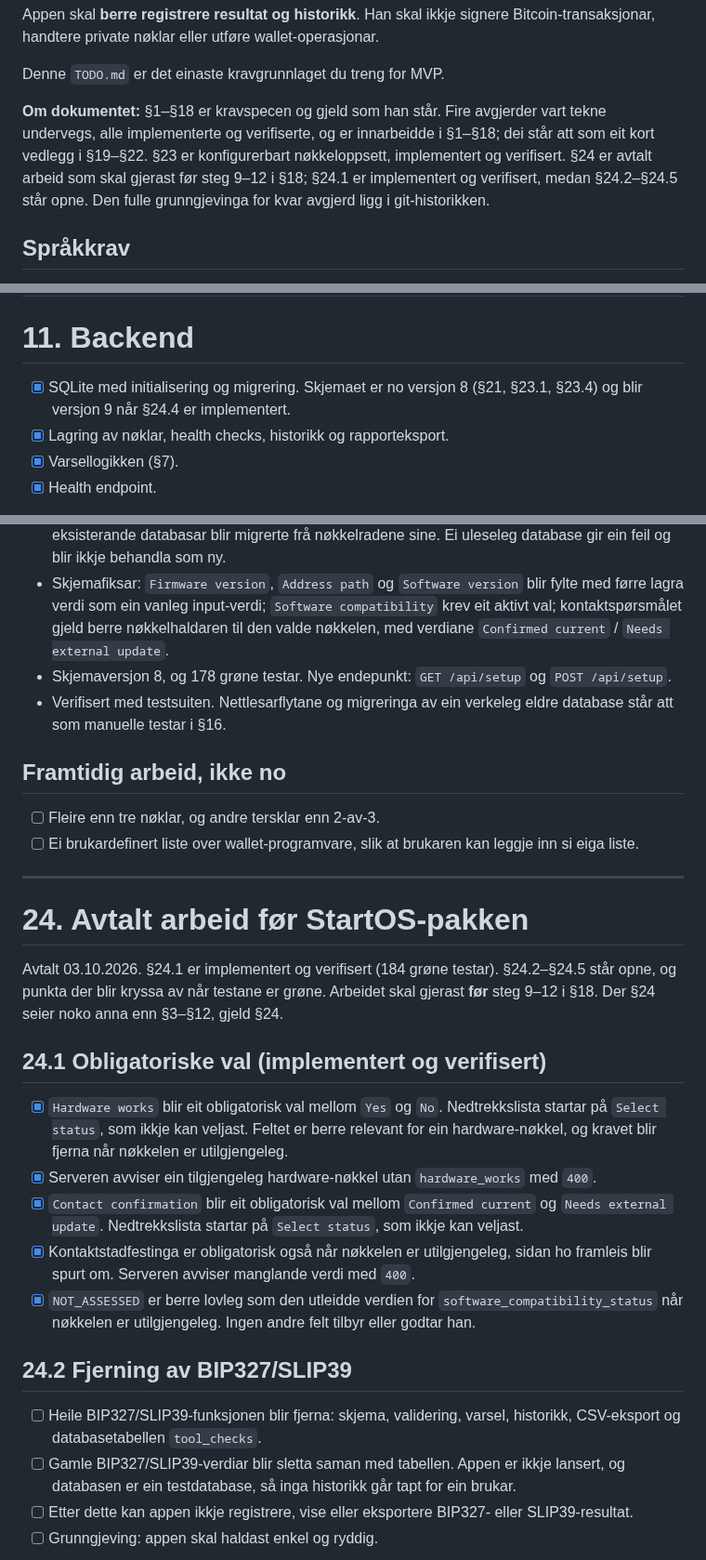
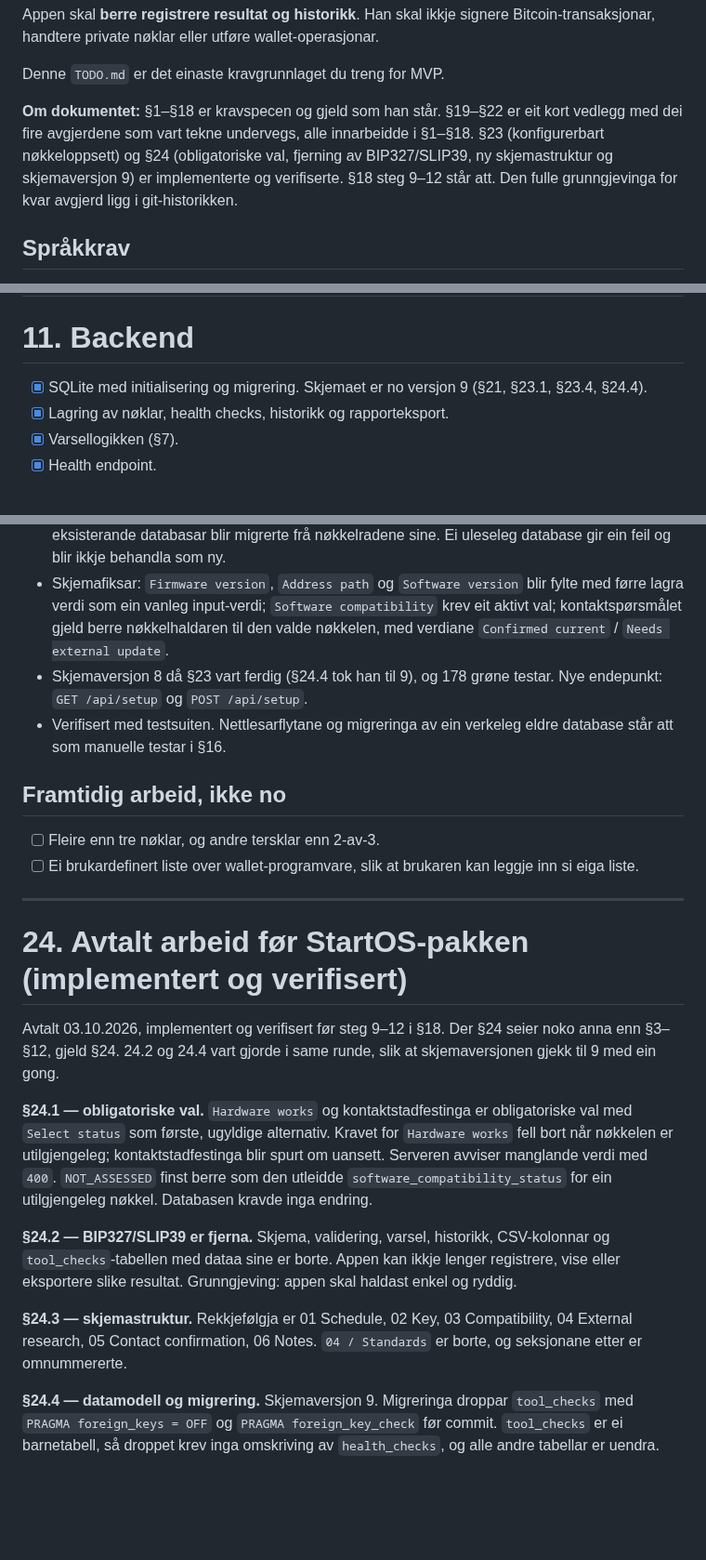
Before and after one commit to sondreolav/vardkey, a Markdown page: TODO.md, 3 parts joined by grey strips. Shown at 93% size. GitHub-like rendering; blank space fills up the shorter version.

```diff
--- a/TODO.md
+++ b/TODO.md
@@ -14,7 +14,7 @@ Appen skal **berre registrere resultat og historikk**. Han skal ikkje signere Bi
 
 Denne `TODO.md` er det einaste kravgrunnlaget du treng for MVP.
 
-**Om dokumentet:** §1–§18 er kravspecen og gjeld som han står. Fire avgjerder vart tekne undervegs, alle implementerte og verifiserte, og er innarbeidde i §1–§18; dei står att som eit kort vedlegg i §19–§22. §23 er konfigurerbart nøkkeloppsett, implementert og verifisert. §24 er avtalt arbeid som skal gjerast før steg 9–12 i §18; §24.1 er implementert og verifisert, medan §24.2–§24.5 står opne. Den fulle grunngjevinga for kvar avgjerd ligg i git-historikken.
+**Om dokumentet:** §1–§18 er kravspecen og gjeld som han står. §19–§22 er eit kort vedlegg med dei fire avgjerdene som vart tekne undervegs, alle innarbeidde i §1–§18. §23 (konfigurerbart nøkkeloppsett) og §24 (obligatoriske val, fjerning av BIP327/SLIP39, ny skjemastruktur og skjemaversjon 9) er implementerte og verifiserte. §18 steg 9–12 står att. Den fulle grunngjevinga for kvar avgjerd ligg i git-historikken.
 
 ## Språkkrav
 
@@ -252,7 +251,7 @@ Stega følgjer seksjonane i skjemaet.
 
 # 11. Backend
 
-- [x] SQLite med initialisering og migrering. Skjemaet er no versjon 8 (§21, §23.1, §23.4) og blir versjon 9 når §24.4 er implementert.
+- [x] SQLite med initialisering og migrering. Skjemaet er no versjon 9 (§21, §23.1, §23.4, §24.4).
 - [x] Lagring av nøklar, health checks, historikk og rapporteksport.
 - [x] Varsellogikken (§7).
 - [x] Health endpoint.
@@ -461,7 +460,7 @@ Avtalt 02.10.2026, implementert og verifisert før steg 9–12 i §18. Reglane s
 - `Wallet software`-vala er `Sparrow Wallet` pluss namnet på kvar konfigurert cloud-nøkkel. Namn på hardware-nøklar er aldri eit software-val.
 - Oppsettet blir lagra i SQLite saman med historikken. Nye databasar får eit oppsettsteg; eksisterande databasar blir migrerte frå nøkkelradene sine. Ei uleseleg database gir ein feil og blir ikkje behandla som ny.
 - Skjemafiksar: `Firmware version`, `Address path` og `Software version` blir fylte med førre lagra verdi som ein vanleg input-verdi; `Software compatibility` krev eit aktivt val; kontaktspørsmålet gjeld berre nøkkelhaldaren til den valde nøkkelen, med verdiane `Confirmed current` / `Needs external update`.
-- Skjemaversjon 8, og 178 grøne testar. Nye endepunkt: `GET /api/setup` og `POST /api/setup`.
+- Skjemaversjon 8 då §23 vart ferdig (§24.4 tok han til 9), og 178 grøne testar. Nye endepunkt: `GET /api/setup` og `POST /api/setup`.
 - Verifisert med testsuiten. Nettlesarflytane og migreringa av ein verkeleg eldre database står att som manuelle testar i §16.
 
 ## Framtidig arbeid, ikke no
@@ -471,22 +470,15 @@ Avtalt 02.10.2026, implementert og verifisert før steg 9–12 i §18. Reglane s
 
 ---
 
-# 24. Avtalt arbeid før StartOS-pakken
+# 24. Avtalt arbeid før StartOS-pakken (implementert og verifisert)
 
-Avtalt 03.10.2026. §24.1 er implementert og verifisert (184 grøne testar). §24.2–§24.5 står opne, og punkta der blir kryssa av når testane er grøne. Arbeidet skal gjerast **før** steg 9–12 i §18. Der §24 seier noko anna enn §3–§12, gjeld §24.
+Avtalt 03.10.2026, implementert og verifisert før steg 9–12 i §18. Der §24 seier noko anna enn §3–§12, gjeld §24. 24.2 og 24.4 vart gjorde i same runde, slik at skjemaversjonen gjekk til 9 med ein gong.
 
-## 24.1 Obligatoriske val (implementert og verifisert)
+**§24.1 — obligatoriske val.** `Hardware works` og kontaktstadfestinga er obligatoriske val med `Select status` som første, ugyldige alternativ. Kravet for `Hardware works` fell bort når nøkkelen er utilgjengeleg; kontaktstadfestinga blir spurt om uansett. Serveren avviser manglande verdi med `400`. `NOT_ASSESSED` finst berre som den utleidde `software_compatibility_status` for ein utilgjengeleg nøkkel. Databasen kravde inga endring.
 
-- [x] `Hardware works` blir eit obligatorisk val mellom `Yes` og `No`. Nedtrekkslista startar på `Select status`, som ikkje kan veljast. Feltet er berre relevant for ein hardware-nøkkel, og kravet blir fjerna når nøkkelen er utilgjengeleg.
-- [x] Serveren avviser ein tilgjengeleg hardware-nøkkel utan `hardware_works` med `400`.
-- [x] `Contact confirmation` blir eit obligatorisk val mellom `Confirmed current` og `Needs external update`. Nedtrekkslista startar på `Select status`, som ikkje kan veljast.
-- [x] Kontaktstadfestinga er obligatorisk også når nøkkelen er utilgjengeleg, sidan ho framleis blir spurt om. Serveren avviser manglande verdi med `400`.
-- [x] `NOT_ASSESSED` er berre lovleg som den utleidde verdien for `software_compatibility_status` når nøkkelen er utilgjengeleg. Ingen andre felt tilbyr eller godtar han.
+**§24.2 — BIP327/SLIP39 er fjerna.** Skjema, validering, varsel, historikk, CSV-kolonnar og `tool_checks`-tabellen med dataa sine er borte. Appen kan ikkje lenger registrere, vise eller eksportere slike resultat. Grunngjeving: appen skal haldast enkel og ryddig.
 
-## 24.2 Fjerning av BIP327/SLIP39
+**§24.3 — skjemastruktur.** Rekkjefølgja er 01 Schedule, 02 Key, 03 Compatibility, 04 External research, 05 Contact confirmation, 06 Notes. `04 / Standards` er borte, og seksjonane etter er omnummererte.
 
-- [ ] Heile BIP327/SLIP39-funksjonen blir fjerna: skjema, validering, varsel, historikk, CSV-eksport og databasetabellen `tool_checks`.
-- [ ] Gamle BIP327/SLIP39-verdiar blir sletta saman med tabellen. Appen er ikkje lansert, og databasen er ein testdatabase, så inga historikk går tapt for ein brukar.
-- [ ] Etter dette kan appen ikkje registrere, vise eller eksportere BIP327- eller SLIP39-resultat.
-- [ ] Grunngjeving: appen skal haldast enkel og ryddig.
+**§24.4 — datamodell og migrering.** Skjemaversjon 9. Migreringa droppar `tool_checks` med `PRAGMA foreign_keys = OFF` og `PRAGMA foreign_key_check` før commit. `tool_checks` er ei barnetabell, så droppet krev inga omskriving av `health_checks`, og alle andre tabellar er uendra.
 
```
Also changed, not shown: other parts of TODO.md (+9 -37 lines).
